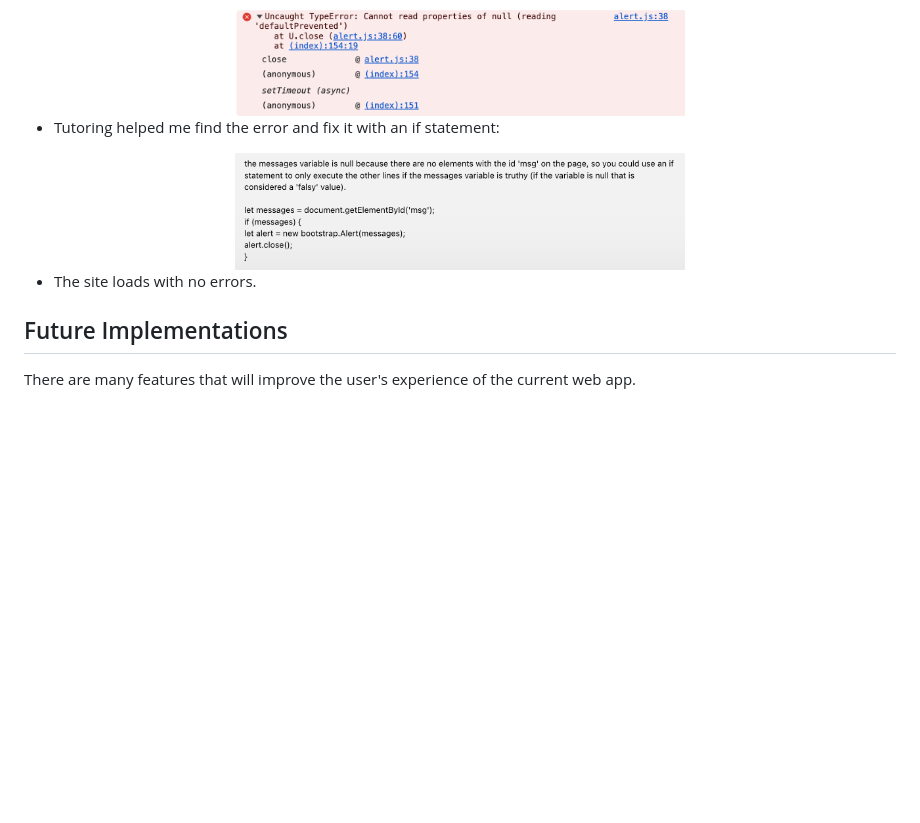
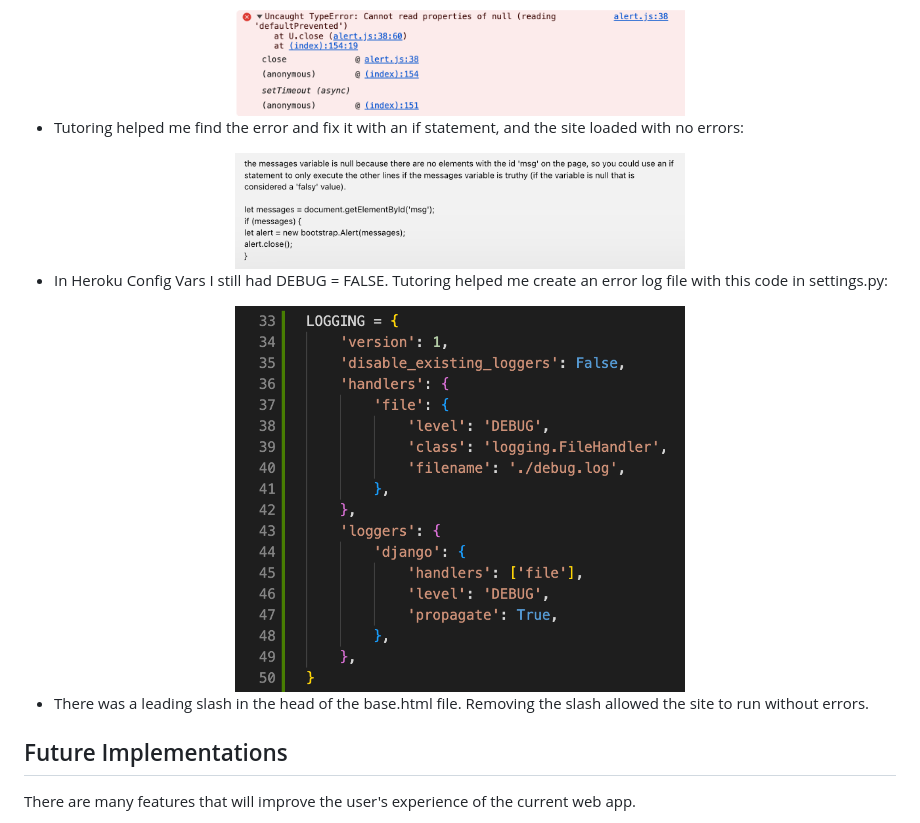
Before and after one commit to emilyrosenberg/grain-free-friend, a Markdown page: README.md, the part around the change. GitHub-like rendering; pictures changed too: static/images/readme-images/error-logging.png (added); blank space fills up the shorter version.

```diff
--- a/README.md
+++ b/README.md
@@ -275,12 +275,17 @@ Deployment bug
   <img src="static/images/readme-images/deployment-bug3.png" alt="" width="450">
 </div>
 
-- Tutoring helped me find the error and fix it with an if statement:
+- Tutoring helped me find the error and fix it with an if statement, and the site loaded with no errors:
 <div align="center">
   <img src="static/images/readme-images/deployment-bug4.png" alt="" width="450">
 </div>
 
-- The site loads with no errors.
+- In Heroku Config Vars I still had DEBUG = FALSE. Tutoring helped me create an error log file with this code in settings.py:
+<div align="center">
+  <img src="static/images/readme-images/error-logging.png" alt="" width="450">
+</div>
+
+- There was a leading slash in the head of the base.html file. Removing the slash allowed the site to run without errors.
 
 ## Future Implementations
 There are many features that will improve the user's experience of the current web app.
```
Also changed, not shown: 1 other file.
